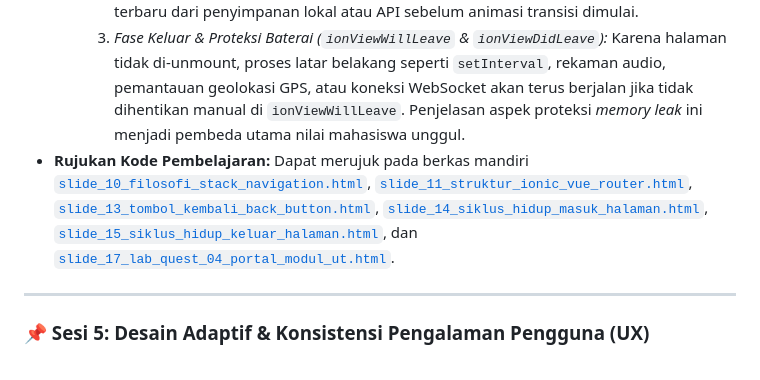
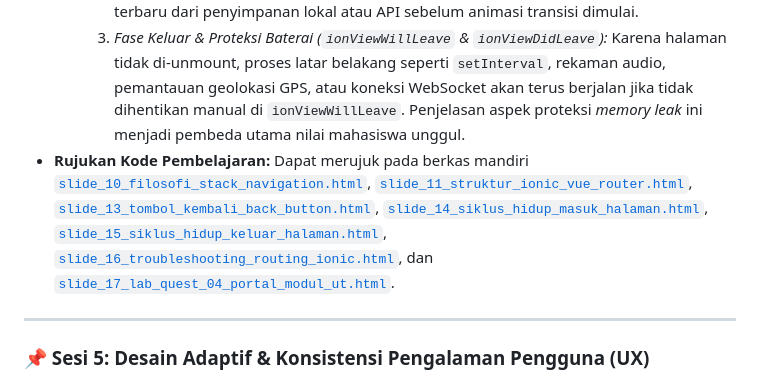
Before and after one commit to antonprafanto/tuweb_mobile2025, a Markdown page: panduan_tutorial_ut/PANDUAN_DISKUSI_TUTON.md, the part around the change. GitHub-like rendering.

Commit message:
docs(tuton): tambahkan rujukan simulator troubleshooting slide 16 pada panduan diskusi sesi 4

```diff
--- a/panduan_tutorial_ut/PANDUAN_DISKUSI_TUTON.md
+++ b/panduan_tutorial_ut/PANDUAN_DISKUSI_TUTON.md
@@ -49,7 +49,7 @@ Dokumen ini memuat daftar topik pemicu diskusi (*discussion prompts*) dan pandua
     2. *Fase Masuk (`ionViewWillEnter` & `ionViewDidEnter`):* Terpanggil **setiap kali** layar aktif kembali. Mahasiswa wajib memanfaatkan `ionViewWillEnter` untuk mengambil data terbaru dari penyimpanan lokal atau API sebelum animasi transisi dimulai.
     3. *Fase Keluar & Proteksi Baterai (`ionViewWillLeave` & `ionViewDidLeave`):* Karena halaman tidak di-unmount, proses latar belakang seperti `setInterval`, rekaman audio, pemantauan geolokasi GPS, atau koneksi WebSocket akan terus berjalan jika tidak dihentikan manual di `ionViewWillLeave`. Penjelasan aspek proteksi *memory leak* ini menjadi pembeda utama nilai mahasiswa unggul.
 * **Rujukan Kode Pembelajaran:**
-  Dapat merujuk pada berkas mandiri [`slide_10_filosofi_stack_navigation.html`](../contoh_kode_program/sesi_04_ionic_dasar_navigasi/slide_10_filosofi_stack_navigation.html), [`slide_11_struktur_ionic_vue_router.html`](../contoh_kode_program/sesi_04_ionic_dasar_navigasi/slide_11_struktur_ionic_vue_router.html), [`slide_13_tombol_kembali_back_button.html`](../contoh_kode_program/sesi_04_ionic_dasar_navigasi/slide_13_tombol_kembali_back_button.html), [`slide_14_siklus_hidup_masuk_halaman.html`](../contoh_kode_program/sesi_04_ionic_dasar_navigasi/slide_14_siklus_hidup_masuk_halaman.html), [`slide_15_siklus_hidup_keluar_halaman.html`](../contoh_kode_program/sesi_04_ionic_dasar_navigasi/slide_15_siklus_hidup_keluar_halaman.html), dan [`slide_17_lab_quest_04_portal_modul_ut.html`](../contoh_kode_program/sesi_04_ionic_dasar_navigasi/slide_17_lab_quest_04_portal_modul_ut.html).
+  Dapat merujuk pada berkas mandiri [`slide_10_filosofi_stack_navigation.html`](../contoh_kode_program/sesi_04_ionic_dasar_navigasi/slide_10_filosofi_stack_navigation.html), [`slide_11_struktur_ionic_vue_router.html`](../contoh_kode_program/sesi_04_ionic_dasar_navigasi/slide_11_struktur_ionic_vue_router.html), [`slide_13_tombol_kembali_back_button.html`](../contoh_kode_program/sesi_04_ionic_dasar_navigasi/slide_13_tombol_kembali_back_button.html), [`slide_14_siklus_hidup_masuk_halaman.html`](../contoh_kode_program/sesi_04_ionic_dasar_navigasi/slide_14_siklus_hidup_masuk_halaman.html), [`slide_15_siklus_hidup_keluar_halaman.html`](../contoh_kode_program/sesi_04_ionic_dasar_navigasi/slide_15_siklus_hidup_keluar_halaman.html), [`slide_16_troubleshooting_routing_ionic.html`](../contoh_kode_program/sesi_04_ionic_dasar_navigasi/slide_16_troubleshooting_routing_ionic.html), dan [`slide_17_lab_quest_04_portal_modul_ut.html`](../contoh_kode_program/sesi_04_ionic_dasar_navigasi/slide_17_lab_quest_04_portal_modul_ut.html).
 
 ---
 
```
